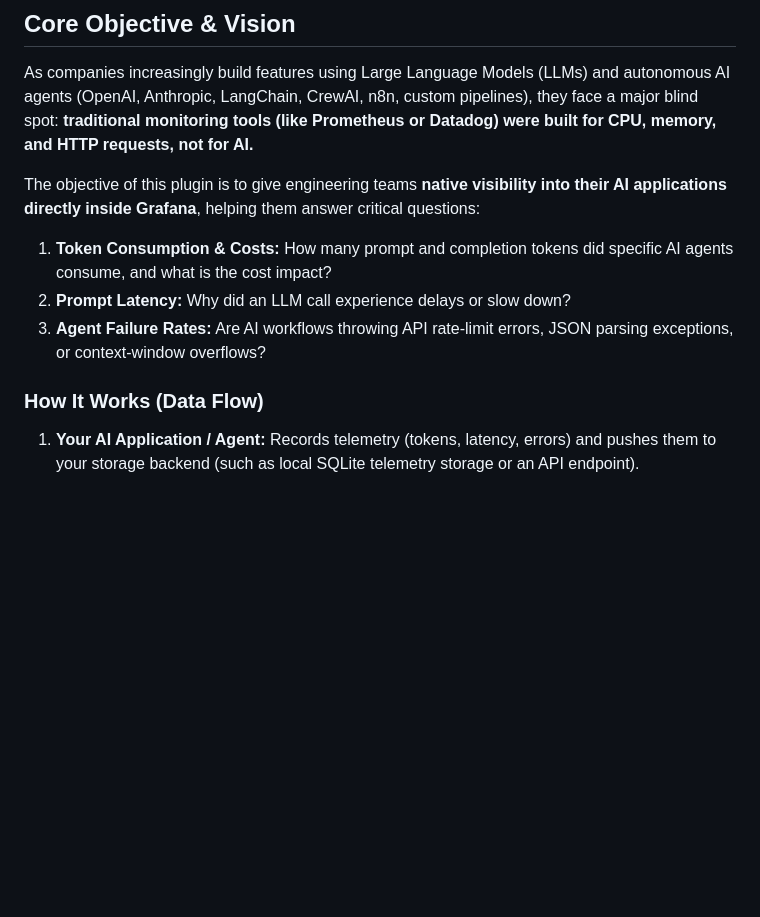
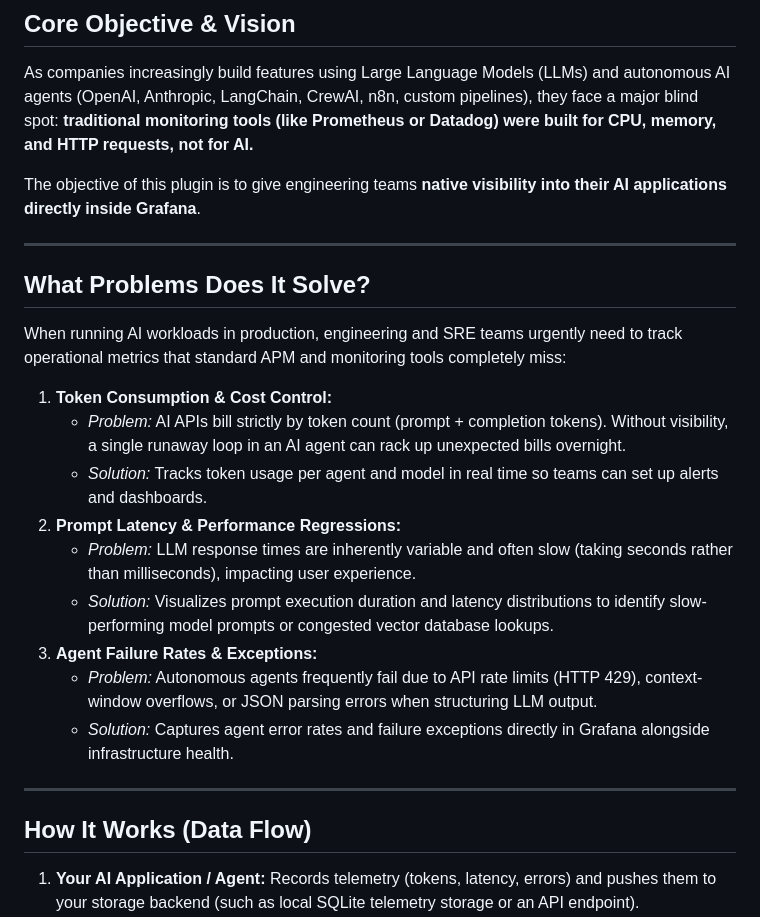
Before and after one commit to Samipkumar-Patel/Observability.Cockpit, a Markdown page: README.md, the part around the change. Rendered like a GitHub page; blank space fills up the shorter version.

Commit message:
Add detailed 'What Problems Does It Solve?' section to README
Co-Authored-By: Samipkumar Patel

```diff
--- a/README.md
+++ b/README.md
@@ -8,12 +8,28 @@ A specialized Grafana backend data source plugin built in Go to monitor AI agent
 
 As companies increasingly build features using Large Language Models (LLMs) and autonomous AI agents (OpenAI, Anthropic, LangChain, CrewAI, n8n, custom pipelines), they face a major blind spot: **traditional monitoring tools (like Prometheus or Datadog) were built for CPU, memory, and HTTP requests, not for AI.**
 
-The objective of this plugin is to give engineering teams **native visibility into their AI applications directly inside Grafana**, helping them answer critical questions:
-1. **Token Consumption & Costs:** How many prompt and completion tokens did specific AI agents consume, and what is the cost impact?
-2. **Prompt Latency:** Why did an LLM call experience delays or slow down?
-3. **Agent Failure Rates:** Are AI workflows throwing API rate-limit errors, JSON parsing exceptions, or context-window overflows?
+The objective of this plugin is to give engineering teams **native visibility into their AI applications directly inside Grafana**.
 
-### How It Works (Data Flow)
+---
+
+## What Problems Does It Solve?
+
+When running AI workloads in production, engineering and SRE teams urgently need to track operational metrics that standard APM and monitoring tools completely miss:
+
+1. **Token Consumption & Cost Control:**
+   * *Problem:* AI APIs bill strictly by token count (prompt + completion tokens). Without visibility, a single runaway loop in an AI agent can rack up unexpected bills overnight.
+   * *Solution:* Tracks token usage per agent and model in real time so teams can set up alerts and dashboards.
+2. **Prompt Latency & Performance Regressions:**
+   * *Problem:* LLM response times are inherently variable and often slow (taking seconds rather than milliseconds), impacting user experience.
+   * *Solution:* Visualizes prompt execution duration and latency distributions to identify slow-performing model prompts or congested vector database lookups.
+3. **Agent Failure Rates & Exceptions:**
+   * *Problem:* Autonomous agents frequently fail due to API rate limits (HTTP 429), context-window overflows, or JSON parsing errors when structuring LLM output.
+   * *Solution:* Captures agent error rates and failure exceptions directly in Grafana alongside infrastructure health.
+
+---
+
+## How It Works (Data Flow)
+
 1. **Your AI Application / Agent:** Records telemetry (tokens, latency, errors) and pushes them to your storage backend (such as local SQLite telemetry storage or an API endpoint).
 2. **Our Go Backend Plugin (`pkg/datasource.go`):** Acts as the bridge. When Grafana requests data for a dashboard panel, our plugin queries the database, formats the rows, and packages them into **Grafana Data Frames**.
 3. **Grafana UI:** Renders the data as time-series graphs, stat counters, and tables right alongside your traditional infrastructure metrics.
```
